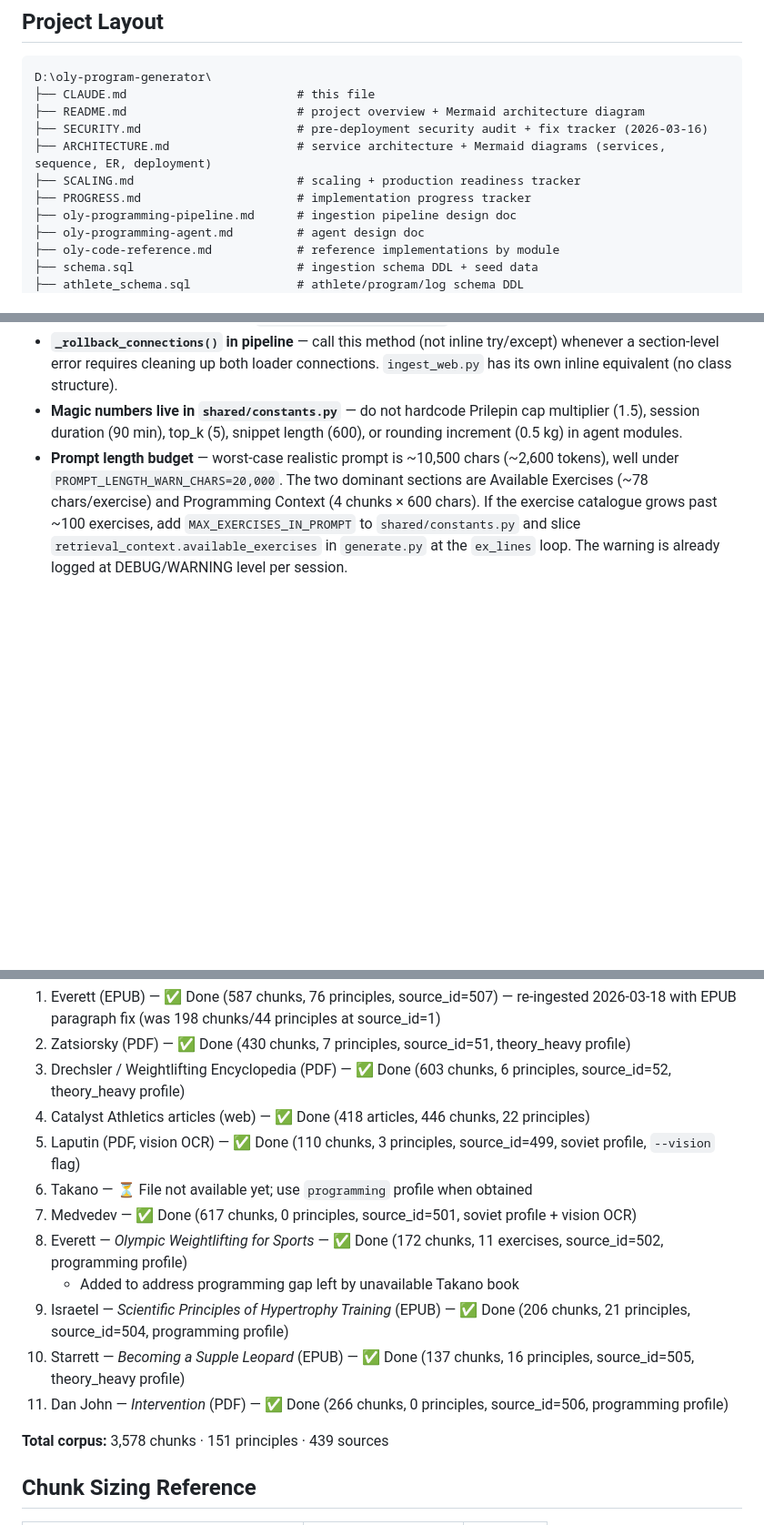
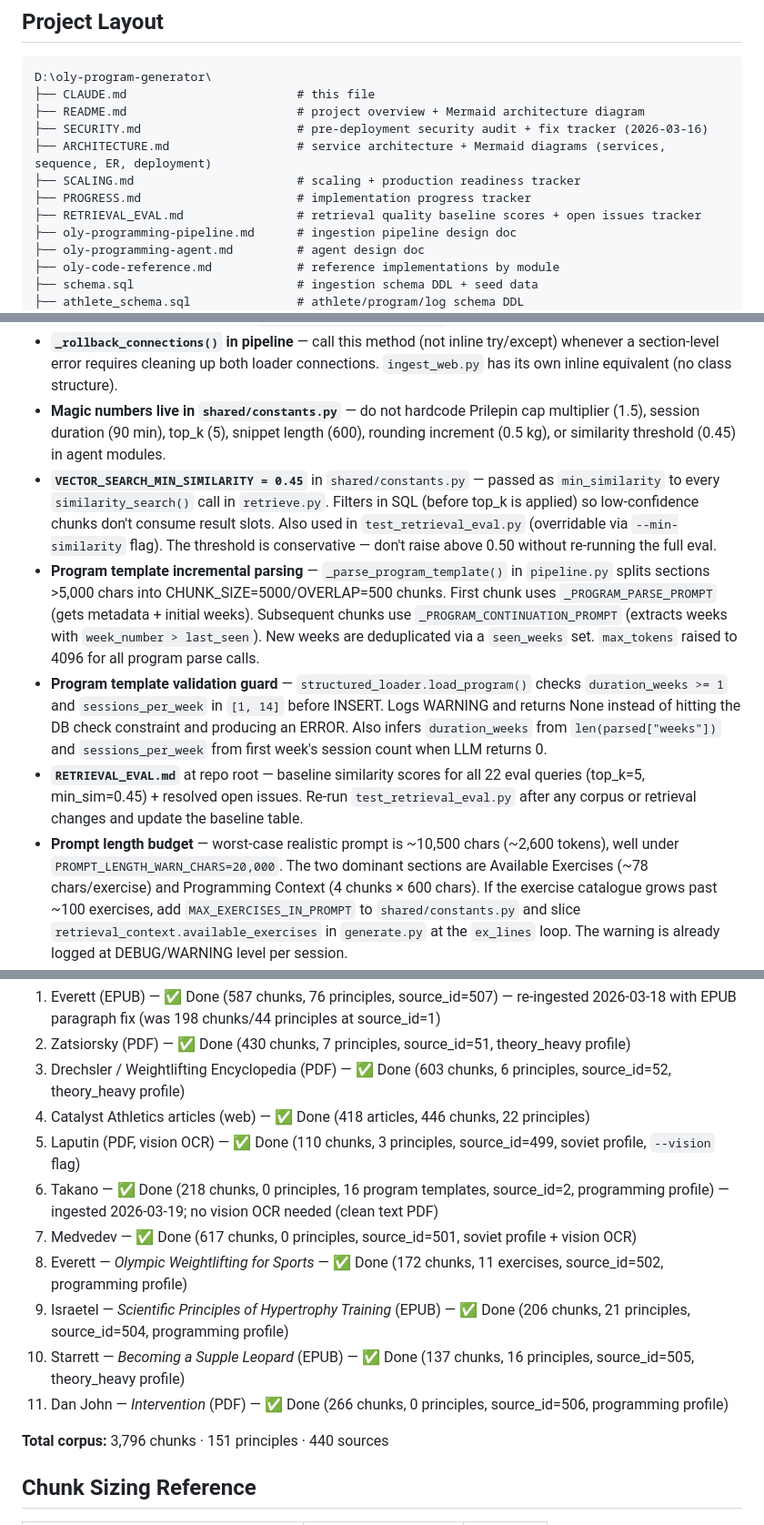
Before and after one commit to dcmshi/oly-program-generator, a Markdown page: CLAUDE.md, 3 parts joined by grey strips. Shown at 91% size. Rendered like a GitHub page; blank space fills up the shorter version.

Commit message:
docs: update CLAUDE.md + README.md for Takano + retrieval improvements
- Add Takano to source ingestion order (✅ Done, 218 chunks, 16 templates, source_id=2)
- Update corpus totals: 3,578 → 3,796 chunks in README table + Mermaid diagram
- Add RETRIEVAL_EVAL.md to project layout in CLAUDE.md
- Add gotchas for: VECTOR_SEARCH_MIN_SIMILARITY, incremental program template
  parsing, structured_loader validation guard
- Add RETRIEVAL_EVAL.md link to README knowledge corpus section

Co-Authored-By: Claude Sonnet 4.6 <noreply@anthropic.com>

```diff
--- a/CLAUDE.md
+++ b/CLAUDE.md
@@ -10,6 +10,7 @@ D:\oly-program-generator\
 ├── ARCHITECTURE.md                  # service architecture + Mermaid diagrams (services, sequence, ER, deployment)
 ├── SCALING.md                       # scaling + production readiness tracker
 ├── PROGRESS.md                      # implementation progress tracker
+├── RETRIEVAL_EVAL.md                # retrieval quality baseline scores + open issues tracker
 ├── oly-programming-pipeline.md      # ingestion pipeline design doc
 ├── oly-programming-agent.md         # agent design doc
 ├── oly-code-reference.md            # reference implementations by module
@@ -272,7 +273,11 @@ Re-running pipeline on the same source skips already-ingested chunks before the
 - **`COMP_LIFT_REFS` lives in `shared/exercise_mapping.py`** — do not redefine inline. `validate.py` and any module that needs to identify competition lifts should import from there.
 - **Prilepin zones cover 55-100%** including the 65-70% transition band — `get_prilepin_zone()` returns `None` only below 55%. The fallback in `compute_session_rep_target` handles the sub-55% deload case only.
 - **`_rollback_connections()` in pipeline** — call this method (not inline try/except) whenever a section-level error requires cleaning up both loader connections. `ingest_web.py` has its own inline equivalent (no class structure).
-- **Magic numbers live in `shared/constants.py`** — do not hardcode Prilepin cap multiplier (1.5), session duration (90 min), top_k (5), snippet length (600), or rounding increment (0.5 kg) in agent modules.
+- **Magic numbers live in `shared/constants.py`** — do not hardcode Prilepin cap multiplier (1.5), session duration (90 min), top_k (5), snippet length (600), rounding increment (0.5 kg), or similarity threshold (0.45) in agent modules.
+- **`VECTOR_SEARCH_MIN_SIMILARITY = 0.45`** in `shared/constants.py` — passed as `min_similarity` to every `similarity_search()` call in `retrieve.py`. Filters in SQL (before top_k is applied) so low-confidence chunks don't consume result slots. Also used in `test_retrieval_eval.py` (overridable via `--min-similarity` flag). The threshold is conservative — don't raise above 0.50 without re-running the full eval.
+- **Program template incremental parsing** — `_parse_program_template()` in `pipeline.py` splits sections >5,000 chars into CHUNK_SIZE=5000/OVERLAP=500 chunks. First chunk uses `_PROGRAM_PARSE_PROMPT` (gets metadata + initial weeks). Subsequent chunks use `_PROGRAM_CONTINUATION_PROMPT` (extracts weeks with `week_number > last_seen`). New weeks are deduplicated via a `seen_weeks` set. `max_tokens` raised to 4096 for all program parse calls.
+- **Program template validation guard** — `structured_loader.load_program()` checks `duration_weeks >= 1` and `sessions_per_week` in `[1, 14]` before INSERT. Logs WARNING and returns None instead of hitting the DB check constraint and producing an ERROR. Also infers `duration_weeks` from `len(parsed["weeks"])` and `sessions_per_week` from first week's session count when LLM returns 0.
+- **`RETRIEVAL_EVAL.md`** at repo root — baseline similarity scores for all 22 eval queries (top_k=5, min_sim=0.45) + resolved open issues. Re-run `test_retrieval_eval.py` after any corpus or retrieval changes and update the baseline table.
 - **Prompt length budget** — worst-case realistic prompt is ~10,500 chars (~2,600 tokens), well under `PROMPT_LENGTH_WARN_CHARS=20,000`. The two dominant sections are Available Exercises (~78 chars/exercise) and Programming Context (4 chunks × 600 chars). If the exercise catalogue grows past ~100 exercises, add `MAX_EXERCISES_IN_PROMPT` to `shared/constants.py` and slice `retrieval_context.available_exercises` in `generate.py` at the `ex_lines` loop. The warning is already logged at DEBUG/WARNING level per session.
 - **`date_of_birth` replaces `age` in the athletes table** — `age` integer column is still present but no longer written to. All web code reads/writes `date_of_birth DATE`. Age can be computed dynamically as `EXTRACT(YEAR FROM AGE(date_of_birth))` in SQL or in Python. Do not add `age` back to INSERT/UPDATE queries.
 - **Extended athlete dimensions** — `lift_emphasis VARCHAR(20)`, `strength_limiters TEXT[]`, and `competition_experience VARCHAR(20)` were added to the athletes table. All three have defaults (`balanced`, `{}`, `none`). They are read by `generate.py:build_session_prompt()` and injected into the LLM prompt. Always include them in profile SELECT/UPDATE and setup INSERT queries.
@@ -311,15 +316,14 @@ Re-running pipeline on the same source skips already-ingested chunks before the
 3. Drechsler / Weightlifting Encyclopedia (PDF) — ✅ Done (603 chunks, 6 principles, source_id=52, theory_heavy profile)
 4. Catalyst Athletics articles (web) — ✅ Done (418 articles, 446 chunks, 22 principles)
 5. Laputin (PDF, vision OCR) — ✅ Done (110 chunks, 3 principles, source_id=499, soviet profile, `--vision` flag)
-6. Takano — ⏳ File not available yet; use `programming` profile when obtained
+6. Takano — ✅ Done (218 chunks, 0 principles, 16 program templates, source_id=2, programming profile) — ingested 2026-03-19; no vision OCR needed (clean text PDF)
 7. Medvedev — ✅ Done (617 chunks, 0 principles, source_id=501, soviet profile + vision OCR)
 8. Everett — *Olympic Weightlifting for Sports* — ✅ Done (172 chunks, 11 exercises, source_id=502, programming profile)
-   - Added to address programming gap left by unavailable Takano book
 9. Israetel — *Scientific Principles of Hypertrophy Training* (EPUB) — ✅ Done (206 chunks, 21 principles, source_id=504, programming profile)
 10. Starrett — *Becoming a Supple Leopard* (EPUB) — ✅ Done (137 chunks, 16 principles, source_id=505, theory_heavy profile)
 11. Dan John — *Intervention* (PDF) — ✅ Done (266 chunks, 0 principles, source_id=506, programming profile)
 
-**Total corpus:** 3,578 chunks · 151 principles · 439 sources
+**Total corpus:** 3,796 chunks · 151 principles · 440 sources
 
 ## Chunk Sizing Reference
 
```
Also changed, not shown: README.md (+5 -2 lines).
